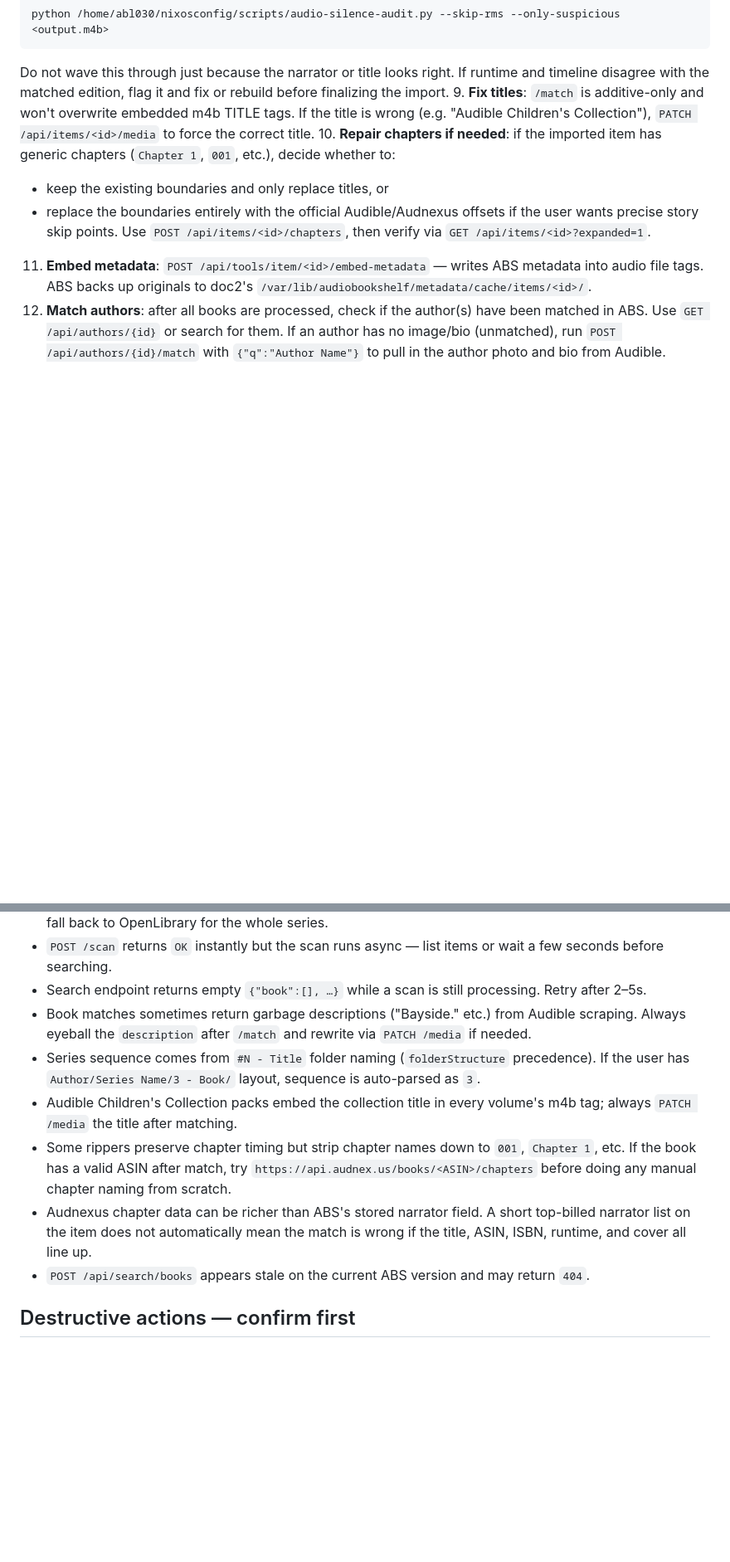
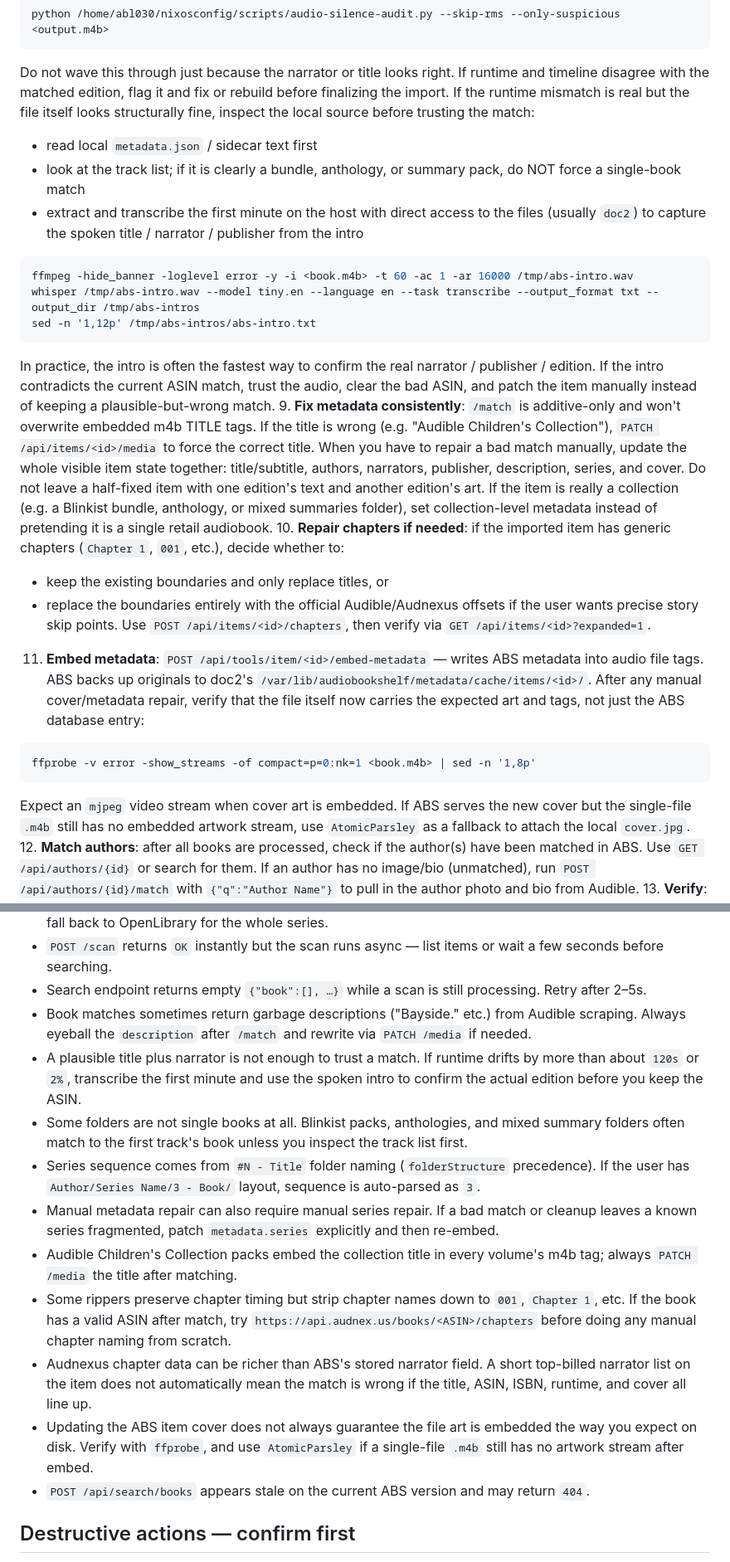
Before and after one commit to abl030/nixosconfig, a Markdown page: .claude/agents/audiobookshelf.md, 2 parts joined by grey strips. Shown at 83% size. Drawn GitHub-style; blank space fills up the shorter version.

Commit message:
docs(abs): add intro-based metadata repair checks

````diff
--- a/.claude/agents/audiobookshelf.md
+++ b/.claude/agents/audiobookshelf.md
@@ -83,12 +83,32 @@ python /home/abl030/nixosconfig/scripts/audio-silence-audit.py --skip-rms --only
 ```
 
    Do not wave this through just because the narrator or title looks right. If runtime and timeline disagree with the matched edition, flag it and fix or rebuild before finalizing the import.
-9. **Fix titles**: `/match` is additive-only and won't overwrite embedded m4b TITLE tags. If the title is wrong (e.g. "Audible Children's Collection"), `PATCH /api/items/<id>/media` to force the correct title.
+   If the runtime mismatch is real but the file itself looks structurally fine, inspect the local source before trusting the match:
+   - read local `metadata.json` / sidecar text first
+   - look at the track list; if it is clearly a bundle, anthology, or summary pack, do NOT force a single-book match
+   - extract and transcribe the first minute on the host with direct access to the files (usually `doc2`) to capture the spoken title / narrator / publisher from the intro
+
+```bash
+ffmpeg -hide_banner -loglevel error -y -i <book.m4b> -t 60 -ac 1 -ar 16000 /tmp/abs-intro.wav
+whisper /tmp/abs-intro.wav --model tiny.en --language en --task transcribe --output_format txt --output_dir /tmp/abs-intros
+sed -n '1,12p' /tmp/abs-intros/abs-intro.txt
+```
+
+   In practice, the intro is often the fastest way to confirm the real narrator / publisher / edition. If the intro contradicts the current ASIN match, trust the audio, clear the bad ASIN, and patch the item manually instead of keeping a plausible-but-wrong match.
+9. **Fix metadata consistently**: `/match` is additive-only and won't overwrite embedded m4b TITLE tags. If the title is wrong (e.g. "Audible Children's Collection"), `PATCH /api/items/<id>/media` to force the correct title. When you have to repair a bad match manually, update the whole visible item state together: title/subtitle, authors, narrators, publisher, description, series, and cover. Do not leave a half-fixed item with one edition's text and another edition's art.
+   If the item is really a collection (e.g. a Blinkist bundle, anthology, or mixed summaries folder), set collection-level metadata instead of pretending it is a single retail audiobook.
 10. **Repair chapters if needed**: if the imported item has generic chapters (`Chapter 1`, `001`, etc.), decide whether to:
    - keep the existing boundaries and only replace titles, or
    - replace the boundaries entirely with the official Audible/Audnexus offsets if the user wants precise story skip points.
    Use `POST /api/items/<id>/chapters`, then verify via `GET /api/items/<id>?expanded=1`.
 11. **Embed metadata**: `POST /api/tools/item/<id>/embed-metadata` — writes ABS metadata into audio file tags. ABS backs up originals to doc2's `/var/lib/audiobookshelf/metadata/cache/items/<id>/`.
+   After any manual cover/metadata repair, verify that the file itself now carries the expected art and tags, not just the ABS database entry:
+
+```bash
+ffprobe -v error -show_streams -of compact=p=0:nk=1 <book.m4b> | sed -n '1,8p'
+```
+
+   Expect an `mjpeg` video stream when cover art is embedded. If ABS serves the new cover but the single-file `.m4b` still has no embedded artwork stream, use `AtomicParsley` as a fallback to attach the local `cover.jpg`.
 12. **Match authors**: after all books are processed, check if the author(s) have been matched in ABS. Use `GET /api/authors/{id}` or search for them. If an author has no image/bio (unmatched), run `POST /api/authors/{id}/match` with `{"q":"Author Name"}` to pull in the author photo and bio from Audible.
 13. **Verify**: list the items again and confirm title, series, sequence, cover, narrator, and track filenames are all correct. In the final pass, ALWAYS compare the matched edition runtime to the local file/runtime one more time and flag or fix discrepancies before reporting success. Report results to the user.
 
@@ -318,10 +340,14 @@ Check if an author is matched by looking for `imagePath` in `GET /api/authors/{i
 - `POST /scan` returns `OK` instantly but the scan runs async — list items or wait a few seconds before searching.
 - Search endpoint returns empty `{"book":[], …}` while a scan is still processing. Retry after 2–5s.
 - Book matches sometimes return garbage descriptions ("Bayside." etc.) from Audible scraping. Always eyeball the `description` after `/match` and rewrite via `PATCH /media` if needed.
+- A plausible title plus narrator is not enough to trust a match. If runtime drifts by more than about `120s` or `2%`, transcribe the first minute and use the spoken intro to confirm the actual edition before you keep the ASIN.
+- Some folders are not single books at all. Blinkist packs, anthologies, and mixed summary folders often match to the first track's book unless you inspect the track list first.
 - Series sequence comes from `#N - Title` folder naming (`folderStructure` precedence). If the user has `Author/Series Name/3 - Book/` layout, sequence is auto-parsed as `3`.
+- Manual metadata repair can also require manual series repair. If a bad match or cleanup leaves a known series fragmented, patch `metadata.series` explicitly and then re-embed.
 - Audible Children's Collection packs embed the collection title in every volume's m4b tag; always `PATCH /media` the title after matching.
 - Some rippers preserve chapter timing but strip chapter names down to `001`, `Chapter 1`, etc. If the book has a valid ASIN after match, try `https://api.audnex.us/books/<ASIN>/chapters` before doing any manual chapter naming from scratch.
 - Audnexus chapter data can be richer than ABS's stored narrator field. A short top-billed narrator list on the item does not automatically mean the match is wrong if the title, ASIN, ISBN, runtime, and cover all line up.
+- Updating the ABS item cover does not always guarantee the file art is embedded the way you expect on disk. Verify with `ffprobe`, and use `AtomicParsley` if a single-file `.m4b` still has no artwork stream after embed.
 - `POST /api/search/books` appears stale on the current ABS version and may return `404`.
 
 ## Destructive actions — confirm first
````
Also changed, not shown: other parts of .claude/agents/audiobookshelf.md (+2 -0 lines).
